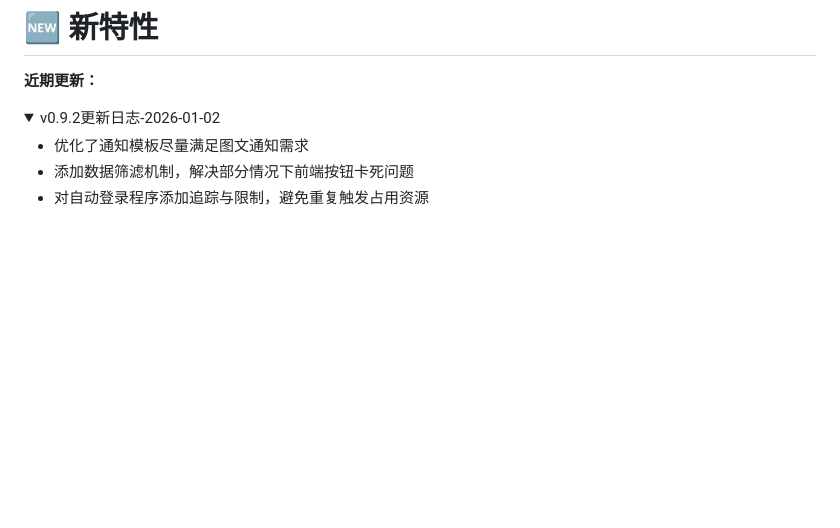
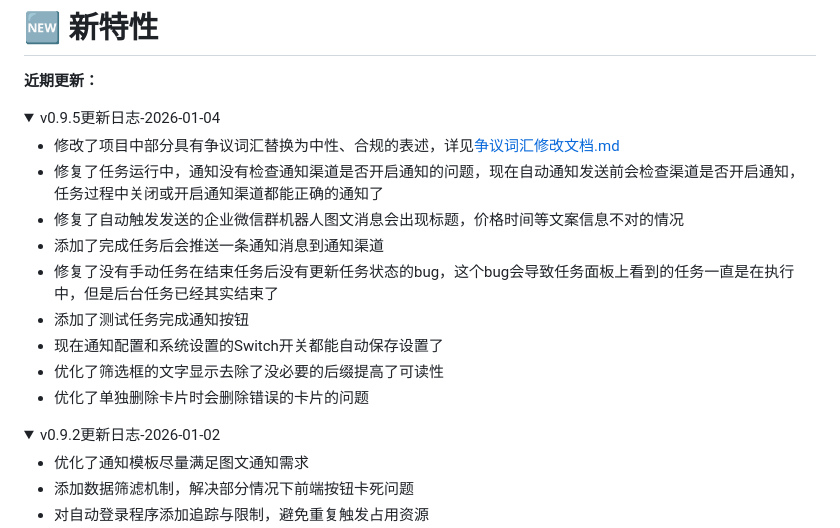
Before and after one commit to banbanzhige/ai-goofish-monitor-QB, a Markdown page: README.md, the part around one of its changes. Rendered like a GitHub page; folded sections open; blank space fills up the shorter version.

```diff
--- a/README.md
+++ b/README.md
@@ -54,9 +54,29 @@
 
 # 🆕 新特性
 **近期更新：**
+<details>
+
+
+<summary>v0.9.5更新日志-2026-01-04</summary>
+
+  <ul>
+    <li>修改了项目中部分具有争议词汇替换为中性、合规的表述，详见<a href="archive/争议词汇修改落地实施文档.md">争议词汇修改文档.md</a></li>
+    <li>修复了任务运行中，通知没有检查通知渠道是否开启通知的问题，现在自动通知发送前会检查渠道是否开启通知，任务过程中关闭或开启通知渠道都能正确的通知了</li>
+    <li>修复了自动触发发送的企业微信群机器人图文消息会出现标题，价格时间等文案信息不对的情况</li>
+    <li>添加了完成任务后会推送一条通知消息到通知渠道</li>
+    <li>修复了没有手动任务在结束任务后没有更新任务状态的bug，这个bug会导致任务面板上看到的任务一直是在执行中，但是后台任务已经其实结束了</li>
+    <li>添加了测试任务完成通知按钮</li>
+    <li>现在通知配置和系统设置的Switch开关都能自动保存设置了</li>
+    <li>优化了筛选框的文字显示去除了没必要的后缀提高了可读性</li>
+    <li>优化了单独删除卡片时会删除错误的卡片的问题</li>
+  </ul>
+</details>
+
 
 
 <details>
+
+
 <summary>v0.9.2更新日志-2026-01-02</summary>
   <ul>
     <li>优化了通知模板尽量满足图文通知需求</li>
```
Also changed, not shown: other parts of README.md (+1 -1 lines).
